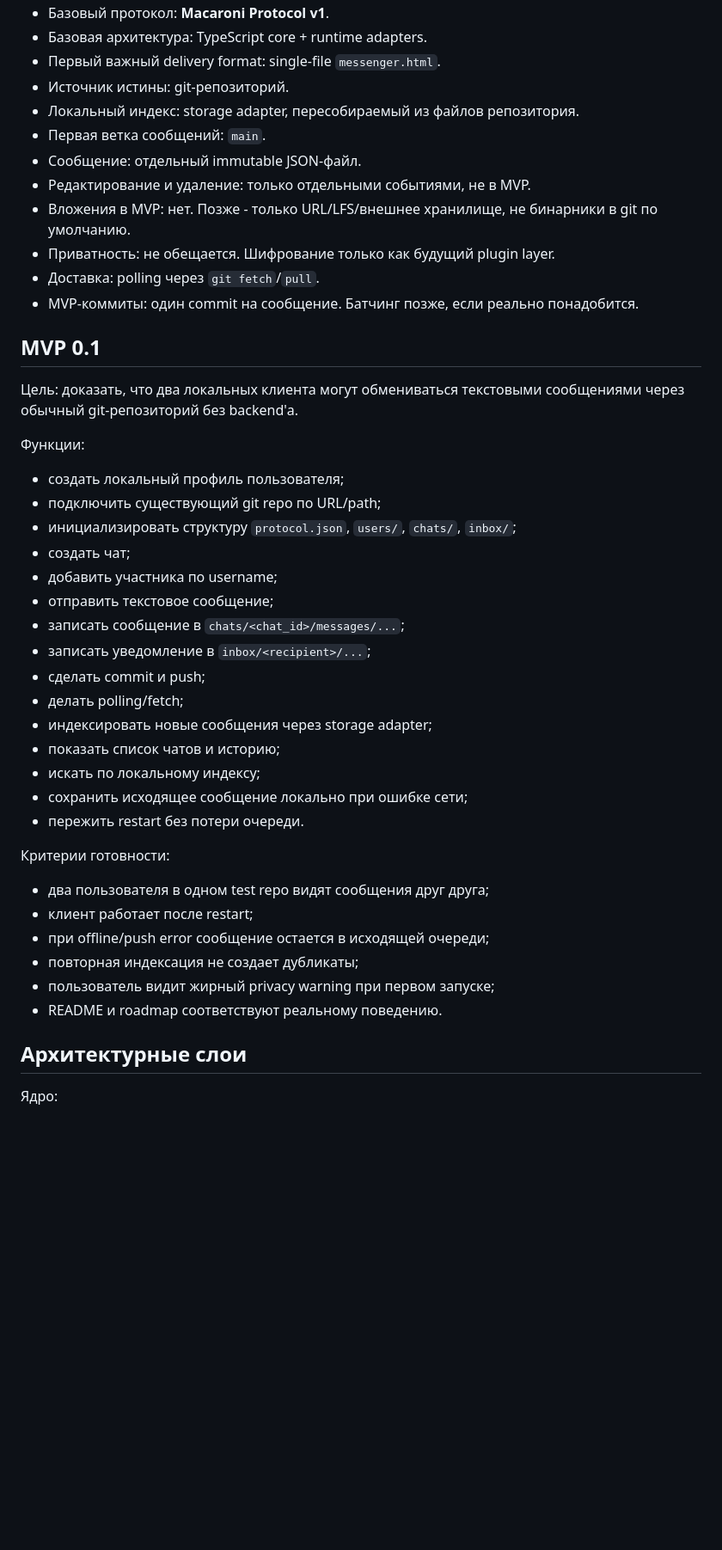
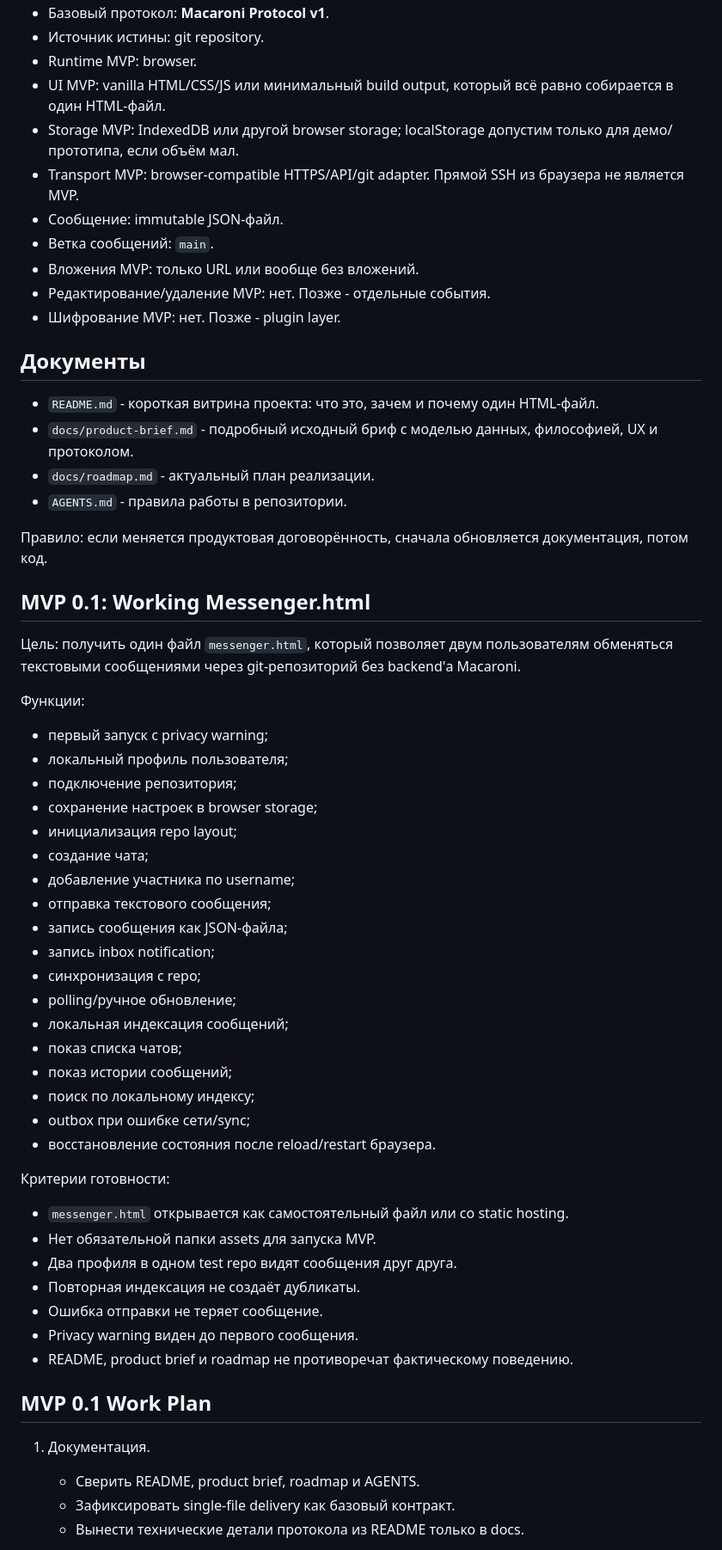
Before and after one commit to vanyapr/makaroshki, a Markdown page: docs/roadmap.md, the part around one of its changes. Shown at 86% size. Rendered like a GitHub page; blank space fills up the shorter version.

Commit message:
docs: update roadmap for single html messenger

```diff
--- a/docs/roadmap.md
+++ b/docs/roadmap.md
@@ -41,48 +74,63 @@ Macaroni Messenger - JS-first клиент для небольших групп,
 - Базовый протокол: **Macaroni Protocol v1**.
-- Базовая архитектура: TypeScript core + runtime adapters.
-- Первый важный delivery format: single-file `messenger.html`.
-- Источник истины: git-репозиторий.
-- Локальный индекс: storage adapter, пересобираемый из файлов репозитория.
-- Первая ветка сообщений: `main`.
-- Сообщение: отдельный immutable JSON-файл.
-- Редактирование и удаление: только отдельными событиями, не в MVP.
-- Вложения в MVP: нет. Позже - только URL/LFS/внешнее хранилище, не бинарники в git по умолчанию.
-- Приватность: не обещается. Шифрование только как будущий plugin layer.
-- Доставка: polling через `git fetch`/`pull`.
-- MVP-коммиты: один commit на сообщение. Батчинг позже, если реально понадобится.
+- Источник истины: git repository.
+- Runtime MVP: browser.
+- UI MVP: vanilla HTML/CSS/JS или минимальный build output, который всё равно собирается в один HTML-файл.
+- Storage MVP: IndexedDB или другой browser storage; localStorage допустим только для демо/прототипа, если объём мал.
+- Transport MVP: browser-compatible HTTPS/API/git adapter. Прямой SSH из браузера не является MVP.
+- Сообщение: immutable JSON-файл.
+- Ветка сообщений: `main`.
+- Вложения MVP: только URL или вообще без вложений.
+- Редактирование/удаление MVP: нет. Позже - отдельные события.
+- Шифрование MVP: нет. Позже - plugin layer.
 
-## MVP 0.1
+## Документы
 
-Цель: доказать, что два локальных клиента могут обмениваться текстовыми сообщениями через обычный git-репозиторий без backend'а.
+- `README.md` - короткая витрина проекта: что это, зачем и почему один HTML-файл.
+- `docs/product-brief.md` - подробный исходный бриф с моделью данных, философией, UX и протоколом.
+- `docs/roadmap.md` - актуальный план реализации.
+- `AGENTS.md` - правила работы в репозитории.
+
+Правило: если меняется продуктовая договорённость, сначала обновляется документация, потом код.
+
+## MVP 0.1: Working Messenger.html
+
+Цель: получить один файл `messenger.html`, который позволяет двум пользователям обменяться текстовыми сообщениями через git-репозиторий без backend'а Macaroni.
 
 Функции:
 
-- создать локальный профиль пользователя;
-- подключить существующий git repo по URL/path;
-- инициализировать структуру `protocol.json`, `users/`, `chats/`, `inbox/`;
-- создать чат;
-- добавить участника по username;
-- отправить текстовое сообщение;
-- записать сообщение в `chats/<chat_id>/messages/...`;
-- записать уведомление в `inbox/<recipient>/...`;
-- сделать commit и push;
-- делать polling/fetch;
-- индексировать новые сообщения через storage adapter;
-- показать список чатов и историю;
-- искать по локальному индексу;
-- сохранить исходящее сообщение локально при ошибке сети;
-- пережить restart без потери очереди.
+- первый запуск с privacy warning;
+- локальный профиль пользователя;
+- подключение репозитория;
+- сохранение настроек в browser storage;
+- инициализация repo layout;
+- создание чата;
+- добавление участника по username;
+- отправка текстового сообщения;
+- запись сообщения как JSON-файла;
+- запись inbox notification;
+- синхронизация с repo;
+- polling/ручное обновление;
+- локальная индексация сообщений;
+- показ списка чатов;
+- показ истории сообщений;
+- поиск по локальному индексу;
+- outbox при ошибке сети/sync;
+- восстановление состояния после reload/restart браузера.
 
 Критерии готовности:
 
-- два пользователя в одном test repo видят сообщения друг друга;
-- клиент работает после restart;
-- при offline/push error сообщение остается в исходящей очереди;
-- повторная индексация не создает дубликаты;
-- пользователь видит жирный privacy warning при первом запуске;
-- README и roadmap соответствуют реальному поведению.
+- `messenger.html` открывается как самостоятельный файл или со static hosting.
+- Нет обязательной папки assets для запуска MVP.
+- Два профиля в одном test repo видят сообщения друг друга.
+- Повторная индексация не создаёт дубликаты.
+- Ошибка отправки не теряет сообщение.
+- Privacy warning виден до первого сообщения.
+- README, product brief и roadmap не противоречат фактическому поведению.
 
-## Архитектурные слои
+## MVP 0.1 Work Plan
 
-Ядро:
+1. Документация.
+   - Сверить README, product brief, roadmap и AGENTS.
+   - Зафиксировать single-file delivery как базовый контракт.
+   - Вынести технические детали протокола из README только в docs.
 
```
Also changed, not shown: other parts of docs/roadmap.md (+126 -134 lines), docs/product-brief.md (+8 -0 lines).
